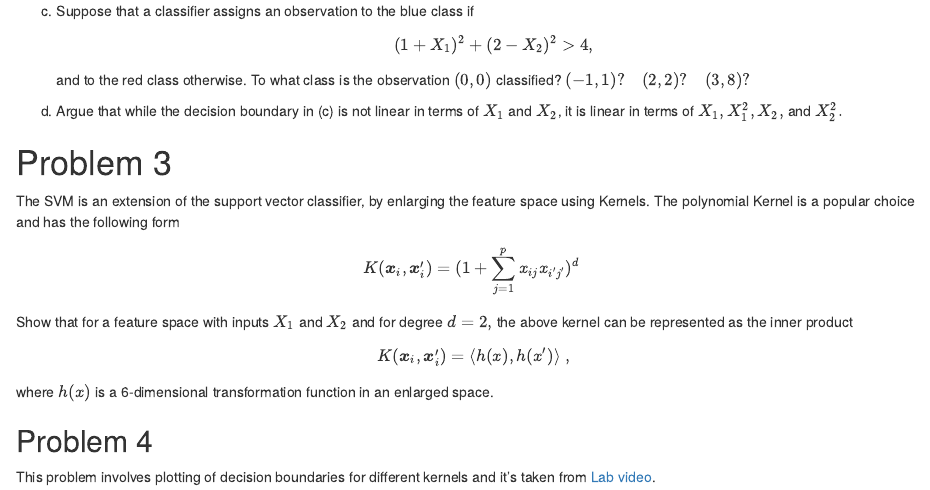
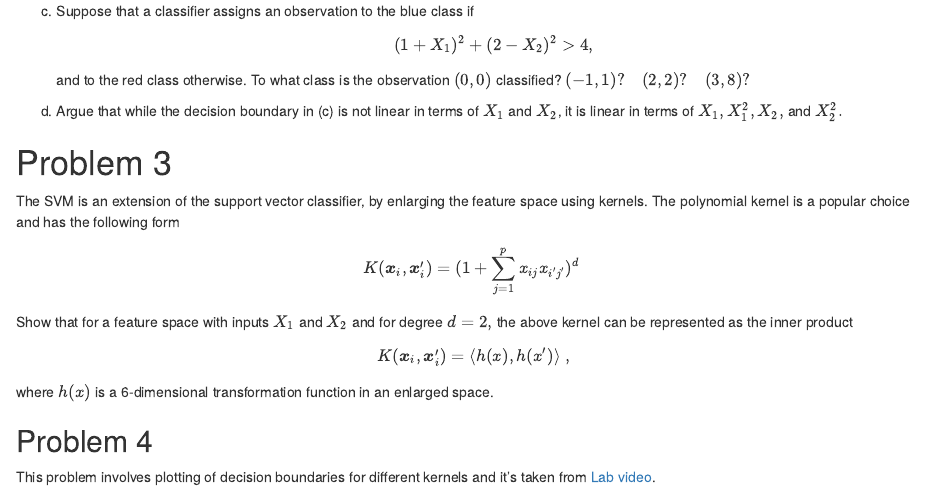
Before and after one commit to stefaniemuff/statlearning, an R Markdown document (Exercise9/RecEx9.Rmd): the page in a window 1100 px wide, from 590 px down. Rendered offline with R 4.5, knitr and Pandoc, with nearby package versions; both versions are drawn in the output format of the newer one; some code elsewhere in the file could not run offline; a font, style sheet, LaTeX package, included part or bibliography that could not be used is replaced or left out.

Commit message:
Exercise 9 changed

```diff
--- a/Exercise9/RecEx9.Rmd
+++ b/Exercise9/RecEx9.Rmd
@@ -4,9 +4,9 @@ author: Martina Hall, Michail Spitieris, Stefanie Muff, Department of Mathematic
   Sciences, NTNU
 date: "March 12, 2020"
 output:
-  pdf_document:
-    toc: no
-    toc_depth: '2'
+  # pdf_document:
+  #   toc: no
+  #   toc_depth: '2'
   html_document:
     df_print: paged
     toc: no
@@ -56,7 +56,7 @@ $X_2^2.$
 
 # Problem 3
 
-The SVM is an extension of the support vector classifier, by enlarging the feature space using Kernels. The polynomial Kernel is a popular choice and has the following form
+The SVM is an extension of the support vector classifier, by enlarging the feature space using kernels. The polynomial kernel is a popular choice and has the following form
 
 
 $$K({\boldsymbol x}_i,{\boldsymbol x}_i')=(1+\sum_{j=1}^p x_{ij} x_{i'j'})^d \ $$
```
Also changed, not shown: Exercise9/RecEx9.html, Exercise9/RecEx9.pdf.
